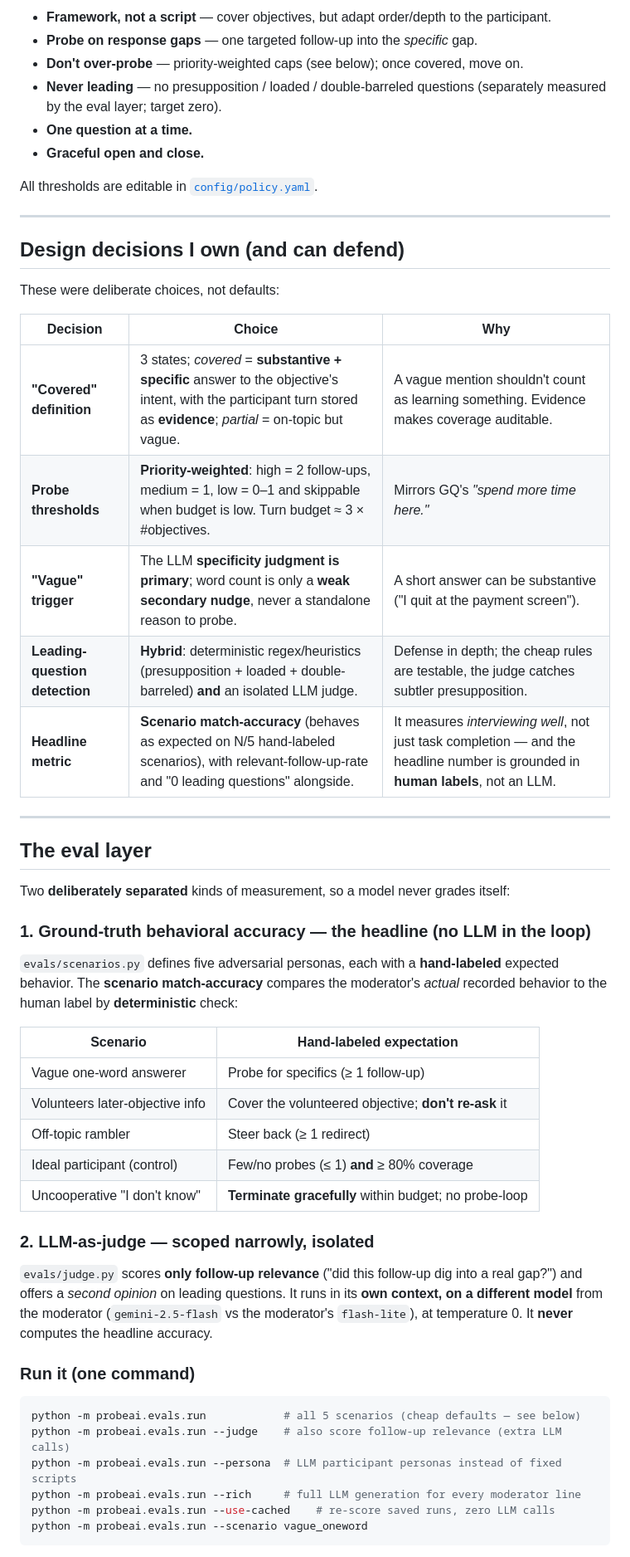
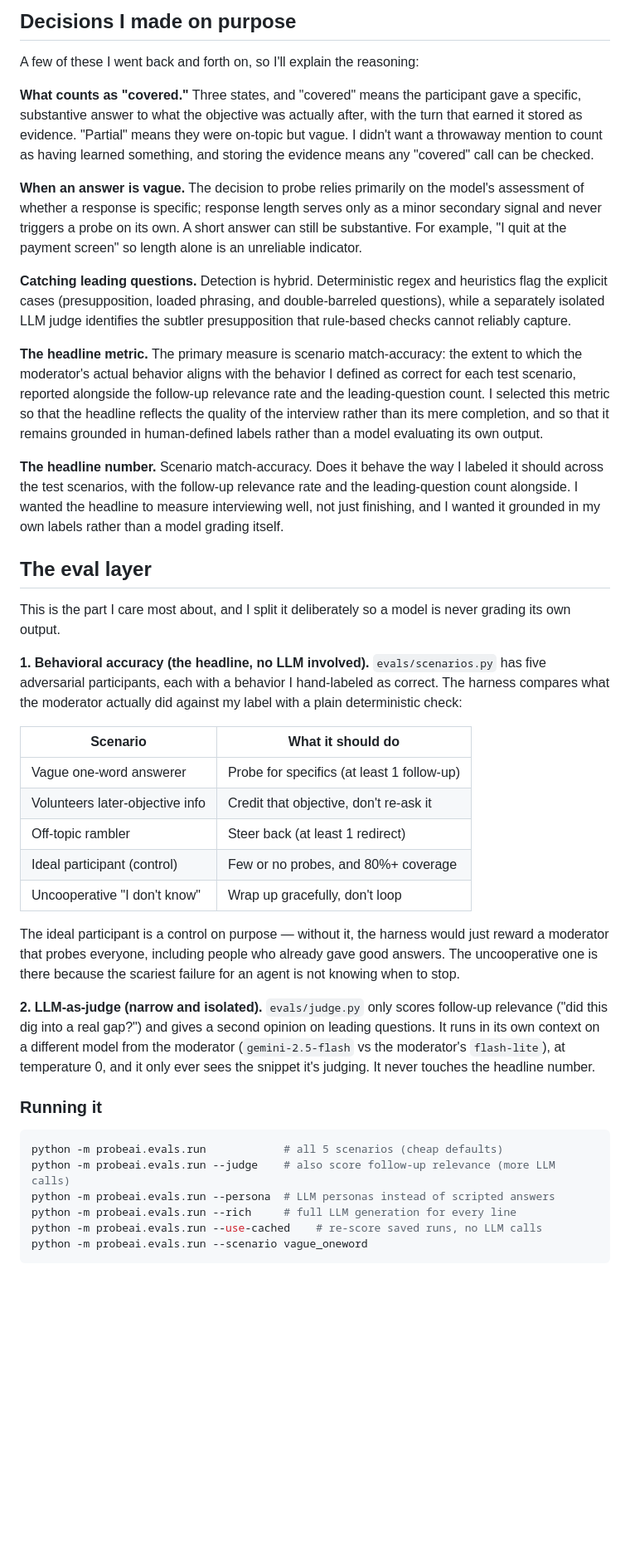
Before and after one commit to varshini-gurushankar/probeAI, a Markdown page: README.md, the part around one of its changes. Shown at 83% size. Rendered like a GitHub page; blank space fills up the shorter version.

````diff
--- a/README.md
+++ b/README.md
@@ -70,61 +61,61 @@ Encoded as hard constraints in the moderator prompt **and** the decision code:
 
-- **Framework, not a script** — cover objectives, but adapt order/depth to the participant.
-- **Probe on response gaps** — one targeted follow-up into the *specific* gap.
-- **Don't over-probe** — priority-weighted caps (see below); once covered, move on.
-- **Never leading** — no presupposition / loaded / double-barreled questions (separately
-  measured by the eval layer; target zero).
-- **One question at a time.**
-- **Graceful open and close.**
+## Decisions I made on purpose
 
-All thresholds are editable in [`config/policy.yaml`](probeai/config/policy.yaml).
+A few of these I went back and forth on, so I'll explain the reasoning:
 
----
+**What counts as "covered."** Three states, and "covered" means the participant gave a
+specific, substantive answer to what the objective was actually after, with the turn that
+earned it stored as evidence. "Partial" means they were on-topic but vague. I didn't want a
+throwaway mention to count as having learned something, and storing the evidence means any
+"covered" call can be checked.
 
-## Design decisions I own (and can defend)
+**When an answer is vague.** The decision to probe relies primarily on the model's assessment of whether a response is specific; response length serves only as a minor secondary signal and never triggers a probe on its own. A short answer can still be substantive. For example, "I quit at the payment screen" so length alone is an unreliable indicator.
 
-These were deliberate choices, not defaults:
+**Catching leading questions.** Detection is hybrid. Deterministic regex and heuristics flag the explicit cases (presupposition, loaded phrasing, and double-barreled questions), while a separately isolated LLM judge identifies the subtler presupposition that rule-based checks cannot reliably capture.
 
-| Decision | Choice | Why |
-| --- | --- | --- |
-| **"Covered" definition** | 3 states; *covered* = **substantive + specific** answer to the objective's intent, with the participant turn stored as **evidence**; *partial* = on-topic but vague. | A vague mention shouldn't count as learning something. Evidence makes coverage auditable. |
-| **Probe thresholds** | **Priority-weighted**: high = 2 follow-ups, medium = 1, low = 0–1 and skippable when budget is low. Turn budget ≈ 3 × #objectives. | Mirrors GQ's *"spend more time here."* |
-| **"Vague" trigger** | The LLM **specificity judgment is primary**; word count is only a **weak secondary nudge**, never a standalone reason to probe. | A short answer can be substantive ("I quit at the payment screen"). |
-| **Leading-question detection** | **Hybrid**: deterministic regex/heuristics (presupposition + loaded + double-barreled) **and** an isolated LLM judge. | Defense in depth; the cheap rules are testable, the judge catches subtler presupposition. |
-| **Headline metric** | **Scenario match-accuracy** (behaves as expected on N/5 hand-labeled scenarios), with relevant-follow-up-rate and "0 leading questions" alongside. | It measures *interviewing well*, not just task completion — and the headline number is grounded in **human labels**, not an LLM. |
+**The headline metric.** The primary measure is scenario match-accuracy: the extent to which the moderator's actual behavior aligns with the behavior I defined as correct for each test scenario, reported alongside the follow-up relevance rate and the leading-question count. I selected this metric so that the headline reflects the quality of the interview rather than its mere completion, and so that it remains grounded in human-defined labels rather than a model evaluating its own output.
 
----
+**The headline number.** Scenario match-accuracy. Does it behave the way I labeled it should
+across the test scenarios, with the follow-up relevance rate and the leading-question count
+alongside. I wanted the headline to measure interviewing well, not just finishing, and I
+wanted it grounded in my own labels rather than a model grading itself.
 
 ## The eval layer
 
-Two **deliberately separated** kinds of measurement, so a model never grades itself:
+This is the part I care most about, and I split it deliberately so a model is never grading
+its own output.
 
-### 1. Ground-truth behavioral accuracy — the headline (no LLM in the loop)
-`evals/scenarios.py` defines five adversarial personas, each with a **hand-labeled** expected
-behavior. The **scenario match-accuracy** compares the moderator's *actual* recorded behavior
-to the human label by **deterministic** check:
+**1. Behavioral accuracy (the headline, no LLM involved).** `evals/scenarios.py` has five
+adversarial participants, each with a behavior I hand-labeled as correct. The harness compares
+what the moderator actually did against my label with a plain deterministic check:
 
-| Scenario | Hand-labeled expectation |
+| Scenario | What it should do |
 | --- | --- |
-| Vague one-word answerer | Probe for specifics (≥ 1 follow-up) |
-| Volunteers later-objective info | Cover the volunteered objective; **don't re-ask** it |
-| Off-topic rambler | Steer back (≥ 1 redirect) |
-| Ideal participant (control) | Few/no probes (≤ 1) **and** ≥ 80% coverage |
-| Uncooperative "I don't know" | **Terminate gracefully** within budget; no probe-loop |
+| Vague one-word answerer | Probe for specifics (at least 1 follow-up) |
+| Volunteers later-objective info | Credit that objective, don't re-ask it |
+| Off-topic rambler | Steer back (at least 1 redirect) |
+| Ideal participant (control) | Few or no probes, and 80%+ coverage |
+| Uncooperative "I don't know" | Wrap up gracefully, don't loop |
 
-### 2. LLM-as-judge — scoped narrowly, isolated
-`evals/judge.py` scores **only follow-up relevance** ("did this follow-up dig into a real
-gap?") and offers a *second opinion* on leading questions. It runs in its **own context, on a
-different model** from the moderator (`gemini-2.5-flash` vs the moderator's `flash-lite`), at
-temperature 0. It **never** computes the headline accuracy.
+The ideal participant is a control on purpose — without it, the harness would just reward a
+moderator that probes everyone, including people who already gave good answers. The
+uncooperative one is there because the scariest failure for an agent is not knowing when to
+stop.
 
-### Run it (one command)
+**2. LLM-as-judge (narrow and isolated).** `evals/judge.py` only scores follow-up relevance
+("did this dig into a real gap?") and gives a second opinion on leading questions. It runs in
+its own context on a different model from the moderator (`gemini-2.5-flash` vs the moderator's
+`flash-lite`), at temperature 0, and it only ever sees the snippet it's judging. It never
+touches the headline number.
+
+### Running it
 
 ```bash
-python -m probeai.evals.run            # all 5 scenarios (cheap defaults — see below)
-python -m probeai.evals.run --judge    # also score follow-up relevance (extra LLM calls)
-python -m probeai.evals.run --persona  # LLM participant personas instead of fixed scripts
-python -m probeai.evals.run --rich     # full LLM generation for every moderator line
-python -m probeai.evals.run --use-cached    # re-score saved runs, zero LLM calls
+python -m probeai.evals.run            # all 5 scenarios (cheap defaults)
+python -m probeai.evals.run --judge    # also score follow-up relevance (more LLM calls)
+python -m probeai.evals.run --persona  # LLM personas instead of scripted answers
+python -m probeai.evals.run --rich     # full LLM generation for every line
+python -m probeai.evals.run --use-cached    # re-score saved runs, no LLM calls
 python -m probeai.evals.run --scenario vague_oneword
 ```
 
````
Also changed, not shown: other parts of README.md (+54 -152 lines).
